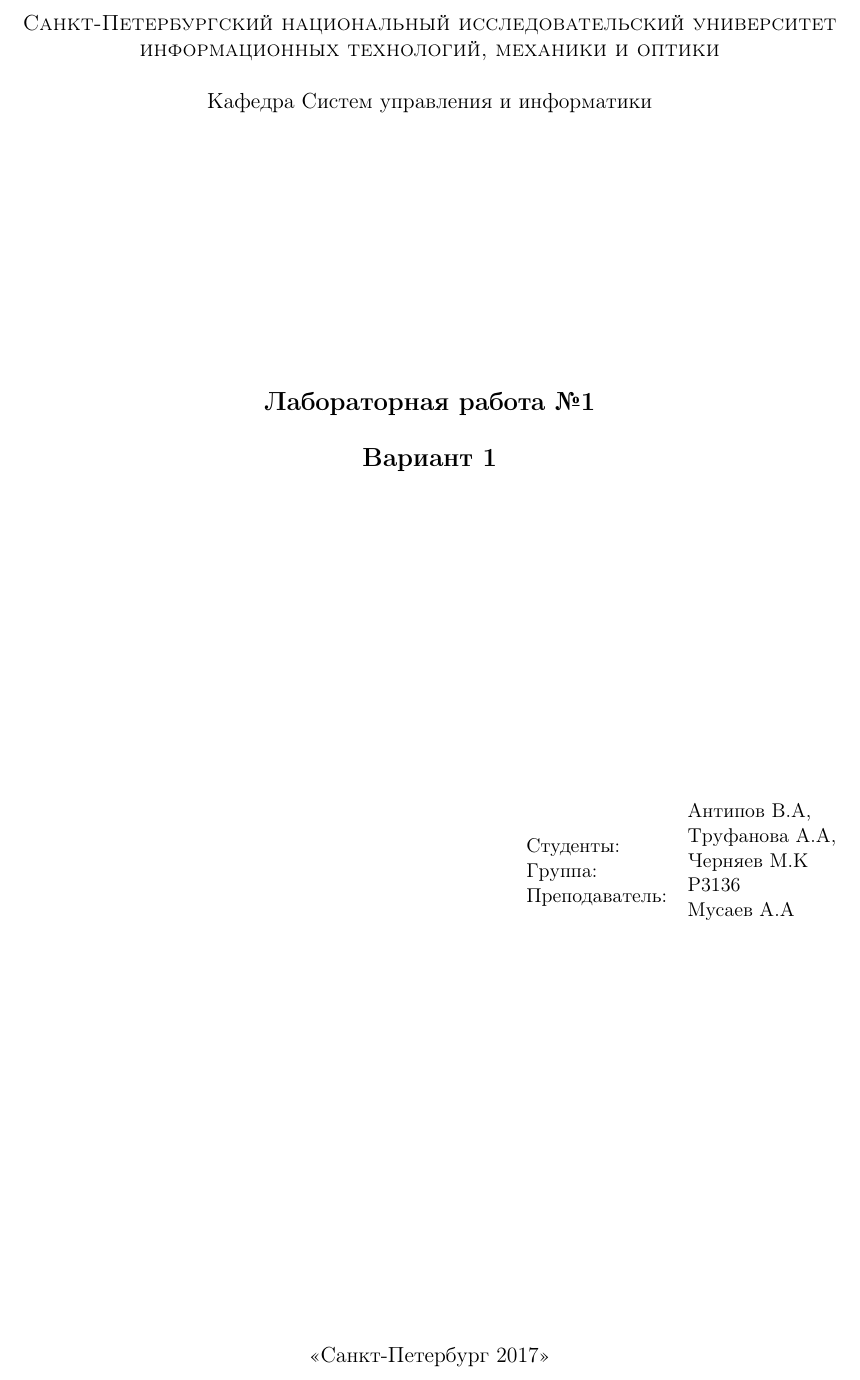
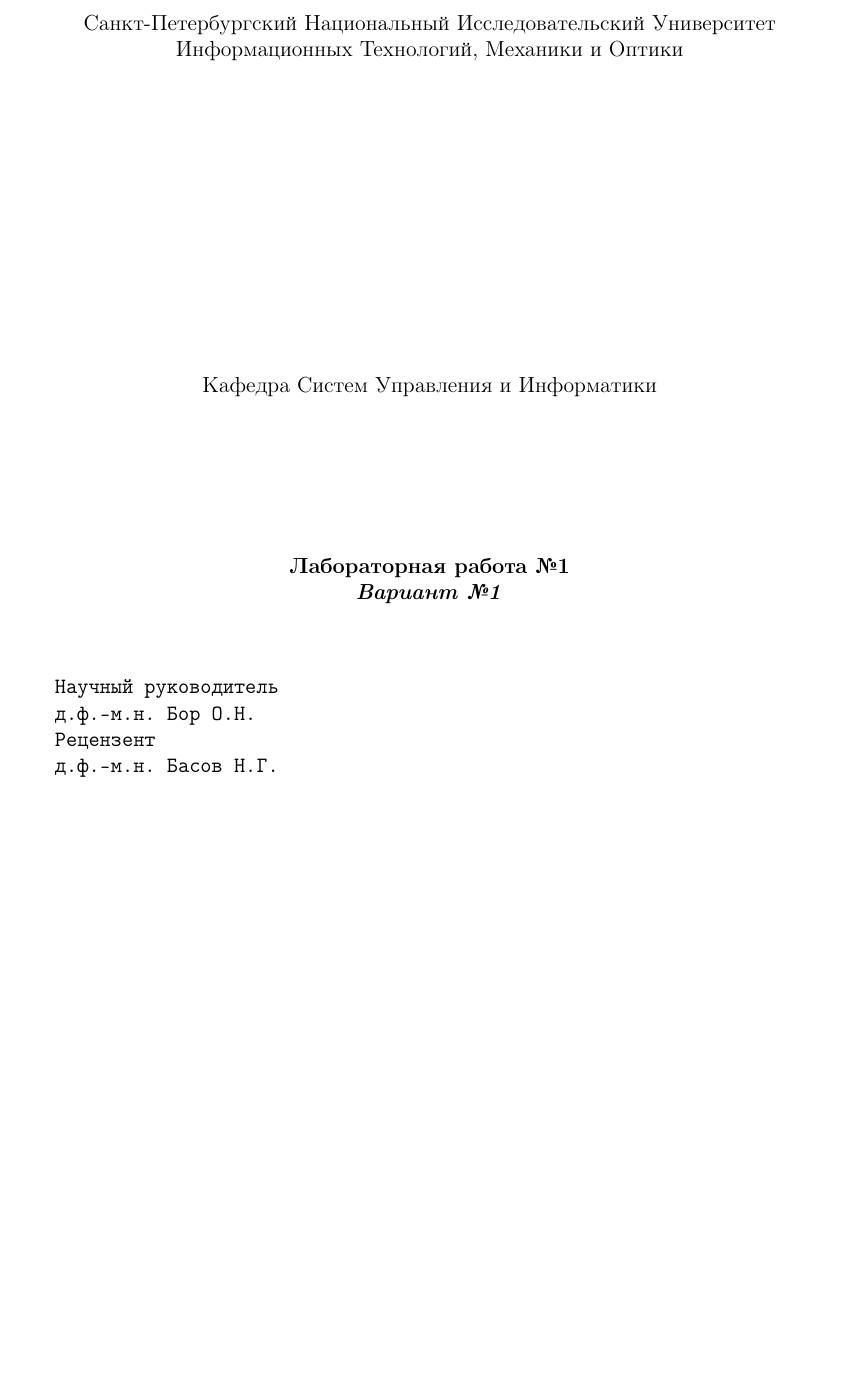
Before and after one commit to TexnoMann/Lab, a LaTeX document (LatexStudy/1.tex, which reads LatexStudy/templates.tex): part of the page, cut at the place of the change, the shorter picture padded with empty space. Compiled offline with pdfLaTeX.

Commit message:
fix 4task

```diff
--- a/LatexStudy/1.tex
+++ b/LatexStudy/1.tex
@@ -16,6 +16,7 @@
 
 %for pictures
 \usepackage{graphicx}
+\usepackage{alltt}
 
 
 \begin{document}
--- a/LatexStudy/templates.tex
+++ b/LatexStudy/templates.tex
@@ -1,45 +1,24 @@
+\begin{titlepage}
+  \begin{center}
+  \vspace{2cm}
+  Санкт-Петербургский Национальный Исследовательский Университет\\
+  Информационных Технологий, Механики и Оптики
 
-\begin{titlepage}
+  \vspace{6cm}
 
-\begin{center}
-\textsc{Санкт-Петербургский национальный исследовательский университет
-                информационных технологий, механики и оптики} \\*
-\vspace{0.5cm}
-Кафедра Систем управления и информатики \\
+  Кафедра Систем Управления и Информатики
 
-\end{center}
+  \vspace{3cm}
+  \textbf{Лабораторная работа №1 \\ \textit{Вариант №1}}
+  \end{center}
 
-\vspace{4cm}
-
-\vspace{0.3cm}
-
-\begin{center}
-\large{\textbf{Лабораторная работа №1}}
-\end{center}
-\begin{center}
-\large{\textbf{Вариант 1}}
-\end{center}
-\vspace{1cm}
+  \hfill
+  \begin{alltt}
+        Научный руководитель
+        д.ф.-м.н. Бор О.Н.
+        Рецензент
+        д.ф.-м.н. Басов Н.Г.
+  \end{alltt}
 
 
-
-\vspace{4.5cm}
-
-{\small
-\begin{flushright}
-\parbox{6cm}{\hbox to 3cm{Студенты:}
-       \hbox to 3cm{Группа:\hfill}
-       \hbox to 3cm{Преподаватель:\hfill}}
-\parbox{4cm}{Антипов В.А,\\
-            Труфанова А.А,\\
-            Черняев М.К\\
-       P3136\\
-       Мусаев А.А\\}
-\end{flushright}}
-\vspace{\fill}
-
-\begin{center}
-<<Санкт-Петербург 2017>>
-\end{center}
-
 \end{titlepage}
```
Also changed, not shown: LatexStudy/1.pdf, 3 other files.
